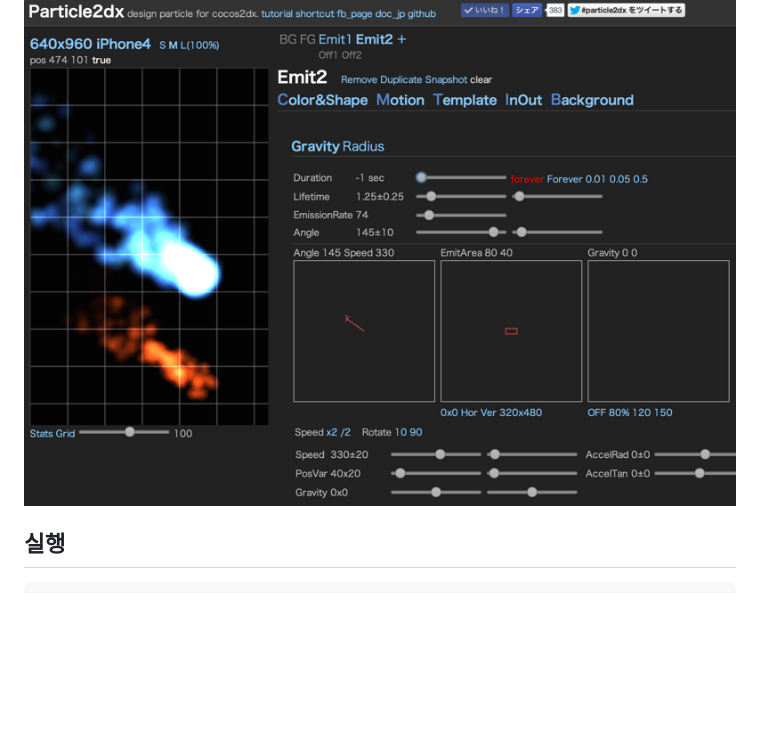
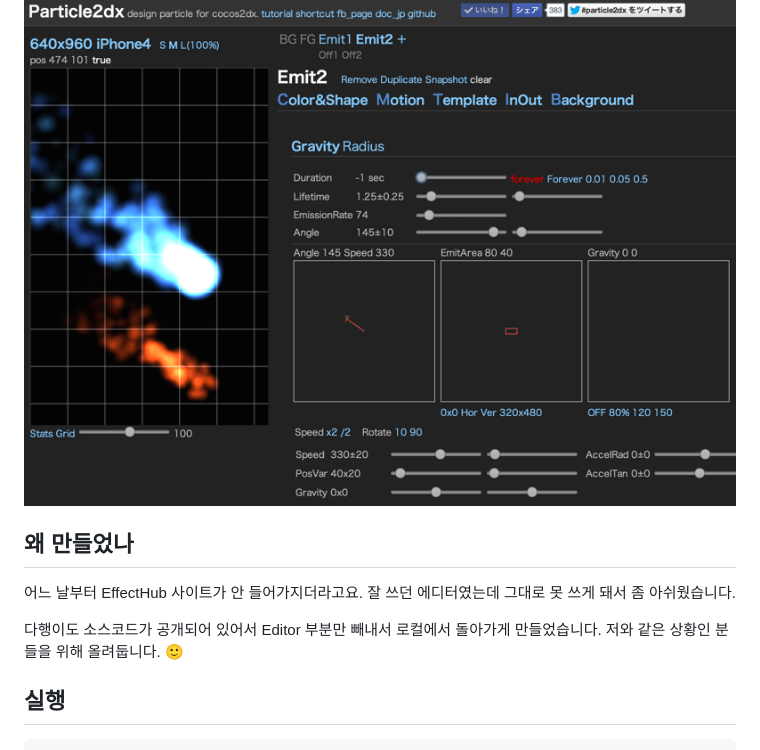
Before and after one commit to dlstjd0237/effecthub-editor-only, a Markdown page: README_KR.md, the part around the change. Drawn GitHub-style; blank space fills up the shorter version.

Commit message:
fix : README.md

```diff
--- a/README_KR.md
+++ b/README_KR.md
@@ -8,6 +8,14 @@ cocos2d-x / Cocos2d-JS / CoronaSDK 용 파티클(`.plist`, `.json`)을 브라우
 DB · PHP · 로그인 · 서버 API 전부 필요 없다. 정적 파일 서버 하나면 끝.
 
 ![screenshot](thumbnail.png)
+
+## 왜 만들었나
+
+어느 날부터 EffectHub 사이트가 안 들어가지더라고요.
+잘 쓰던 에디터였는데 그대로 못 쓰게 돼서 좀 아쉬웠습니다.
+
+다행이도 소스코드가 공개되어 있어서 Editor 부분만 빼내서 로컬에서 돌아가게 만들었습니다.
+저와 같은 상황인 분들을 위해 올려둡니다. 🙂
 
 ## 실행
 
```
Also changed, not shown: README.md (+8 -0 lines).
